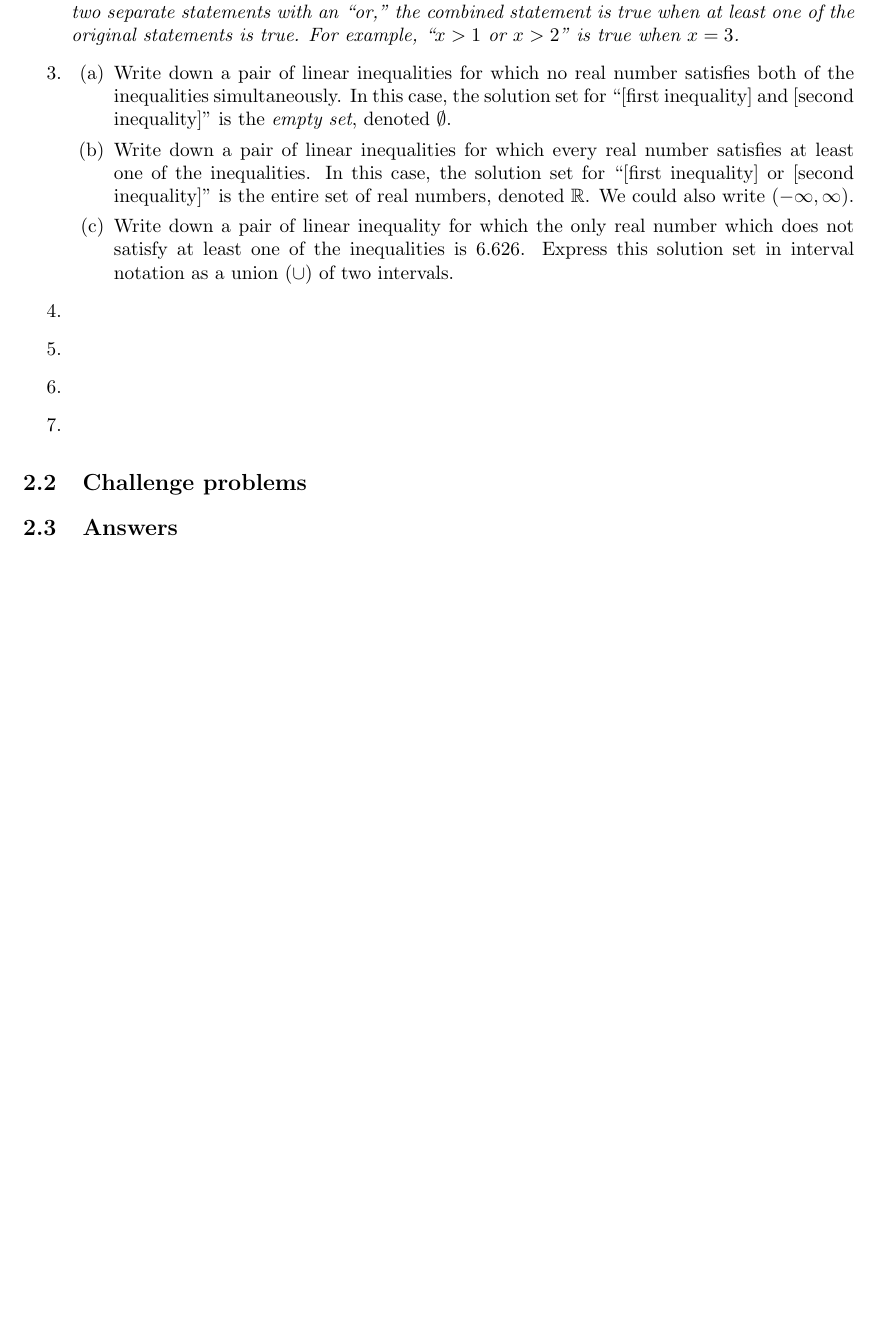
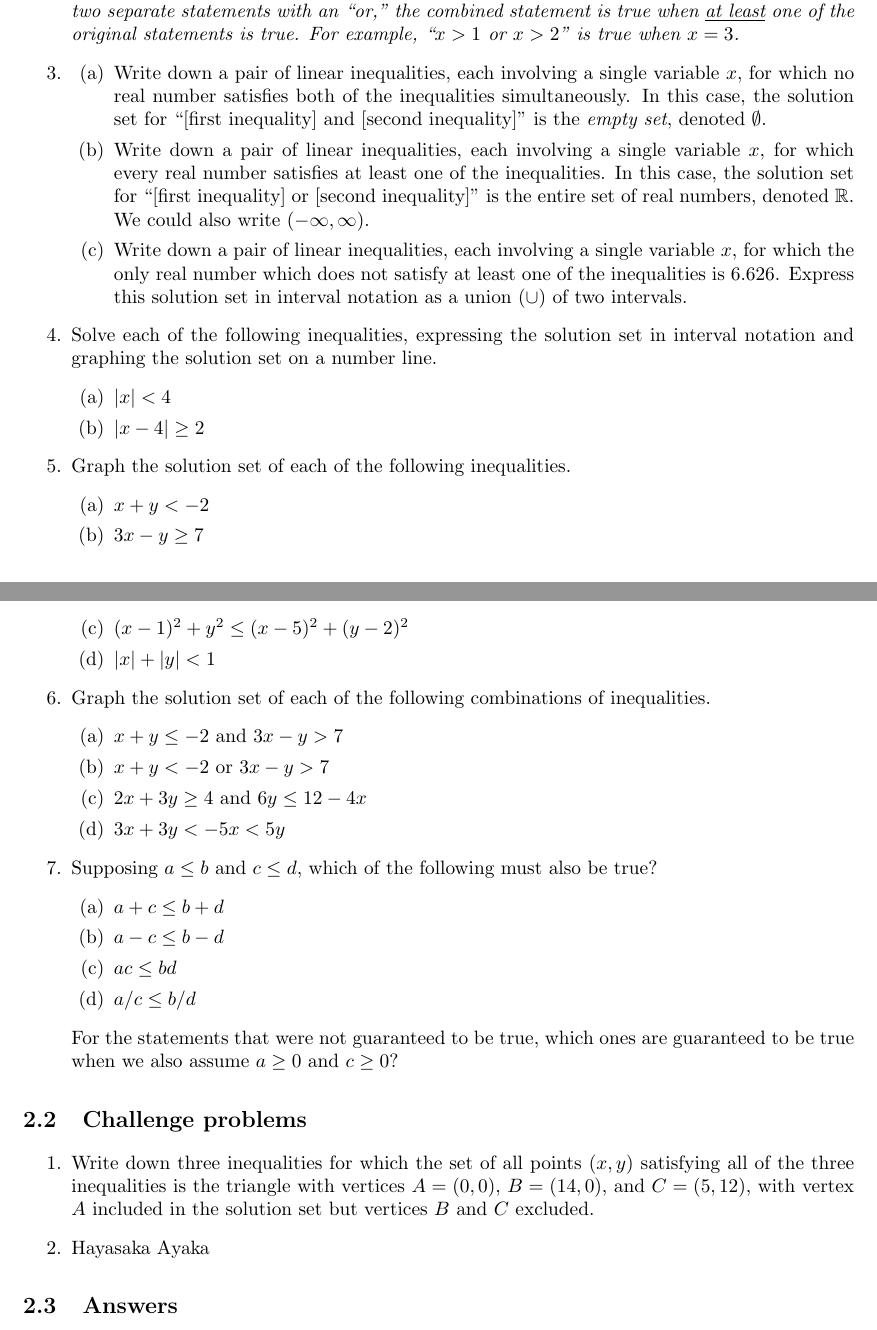
Before and after one commit to azhou5849/azhou5849.github.io, a LaTeX document (teaching/alg1-m2/alg1-m2.tex, which reads teaching/alg1-m2/alg1-m2-lin-ineq.tex): part of page 11 of 11 before the commit and two parts of pages 11 and 12 of 12 after it, the two joined at a grey line, cut so that both start at the same text, the shorter picture padded with empty space. Compiled offline with pdfLaTeX.

Commit message:
linear inequalities
review problems written

```diff
--- a/teaching/alg1-m2/alg1-m2-lin-ineq.tex
+++ b/teaching/alg1-m2/alg1-m2-lin-ineq.tex
@@ -18,20 +18,48 @@
 \item $-6x - 8\leq 4$ and $-x - 10\leq -7$
 \item $-6x - 8\leq 4$ or $-x - 10\leq -7$
 \end{enumerate}
-\emph{In mathematics, the convention in almost all scenarios is that ``or'' is inclusive: when we join two separate statements with an ``or,'' the combined statement is true when at least one of the original statements is true. For example, ``$x > 1$ or $x > 2$'' is true when $x = 3$.}
+\emph{In mathematics, the convention in almost all scenarios is that ``or'' is inclusive: when we join two separate statements with an ``or,'' the combined statement is true when \underline{at least} one of the original statements is true. For example, ``$x > 1$ or $x > 2$'' is true when $x = 3$.}
 \item \begin{enumerate}
-\item Write down a pair of linear inequalities for which no real number satisfies both of the inequalities simultaneously. In this case, the solution set for ``[first inequality] and [second inequality]'' is the \emph{empty set}, denoted $\emptyset$.
-\item Write down a pair of linear inequalities for which every real number satisfies at least one of the inequalities. In this case, the solution set for ``[first inequality] or [second inequality]'' is the entire set of real numbers, denoted $\mathbb{R}$. We could also write $(-\infty, \infty)$.
-\item Write down a pair of linear inequality for which the only real number which does not satisfy at least one of the inequalities is $6.626$. Express this solution set in interval notation as a union ($\cup$) of two intervals.
+\item Write down a pair of linear inequalities, each involving a single variable $x$, for which no real number satisfies both of the inequalities simultaneously. In this case, the solution set for ``[first inequality] and [second inequality]'' is the \emph{empty set}, denoted $\emptyset$.
+\item Write down a pair of linear inequalities, each involving a single variable $x$, for which every real number satisfies at least one of the inequalities. In this case, the solution set for ``[first inequality] or [second inequality]'' is the entire set of real numbers, denoted $\mathbb{R}$. We could also write $(-\infty, \infty)$.
+\item Write down a pair of linear inequalities, each involving a single variable $x$, for which the only real number which does not satisfy at least one of the inequalities is $6.626$. Express this solution set in interval notation as a union ($\cup$) of two intervals.
 \end{enumerate}
-\item % absolute value
-\item % standard two-variable inequalities (single)
-\item % standard two-variable inequalities (system)
-\item % two-variable inequalities (target region of plane)
+\item Solve each of the following inequalities, expressing the solution set in interval notation and graphing the solution set on a number line.
+\begin{enumerate}
+\item $\lvert x\rvert < 4$
+\item $\lvert x - 4\rvert\geq 2$
+\end{enumerate}
+\item Graph the solution set of each of the following inequalities.
+\begin{enumerate}
+\item $x + y < -2$
+\item $3x - y\geq 7$
+\item $(x - 1)^2 + y^2\leq (x - 5)^2 + (y - 2)^2$
+\item $\lvert x\rvert + \lvert y\rvert < 1$
+\end{enumerate}
+\item Graph the solution set of each of the following combinations of inequalities.
+\begin{enumerate}
+\item $x + y\leq -2$ and $3x - y > 7$
+\item $x + y < -2$ or $3x - y > 7$
+\item $2x + 3y\geq 4$ and $6y\leq 12 - 4x$
+\item $3x + 3y < -5x < 5y$
+\end{enumerate}
+\item Supposing $a\leq b$ and $c\leq d$, which of the following must also be true?
+\begin{enumerate}
+\item $a + c\leq b + d$
+\item $a - c\leq b - d$
+\item $ac\leq bd$
+\item $a/c\leq b/d$
+\end{enumerate}
+For the statements that were not guaranteed to be true, which ones are guaranteed to be true when we also assume $a\geq 0$ and $c\geq 0$?
 \end{enumerate}
 
 
 \subsection{Challenge problems}
+
+\begin{enumerate}
+\item Write down three inequalities for which the set of all points $(x,y)$ satisfying all of the three inequalities is the triangle with vertices $A = (0,0)$, $B = (14,0)$, and $C = (5,12)$, with vertex $A$ included in the solution set but vertices $B$ and $C$ excluded.
+\item Hayasaka Ayaka
+\end{enumerate}
 
 % linear programming
 % abs value of difference of abs values, find solution set
```
Also changed, not shown: teaching/alg1-m2/alg1-m2.pdf.
